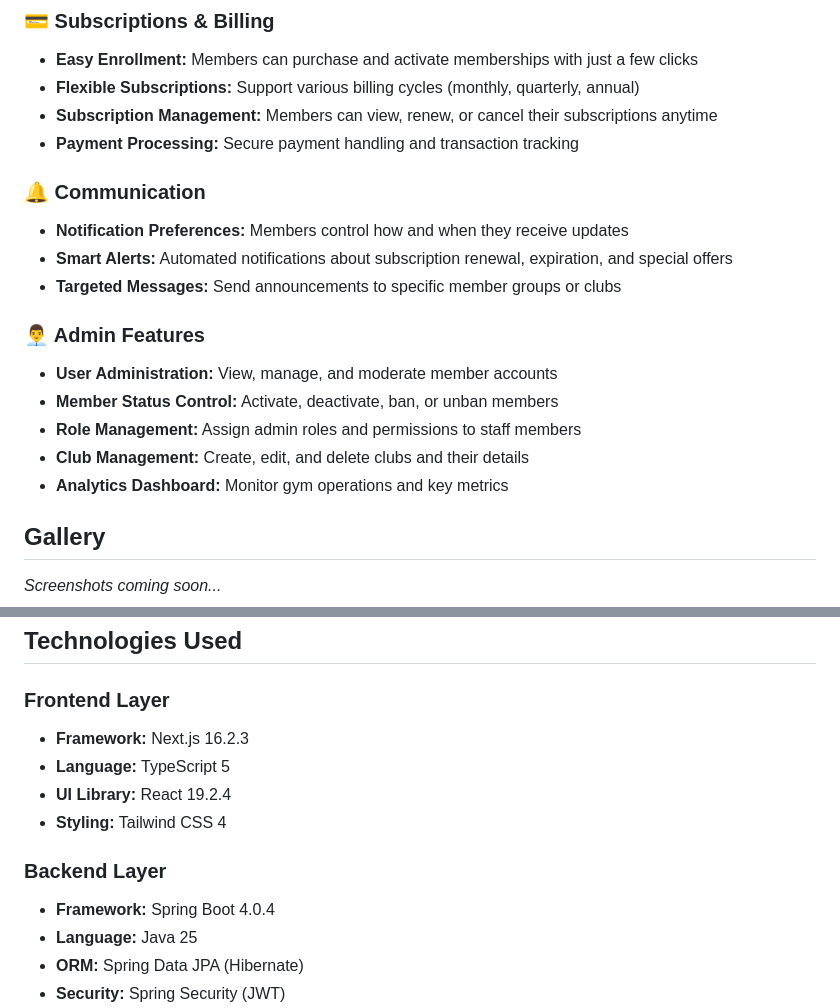
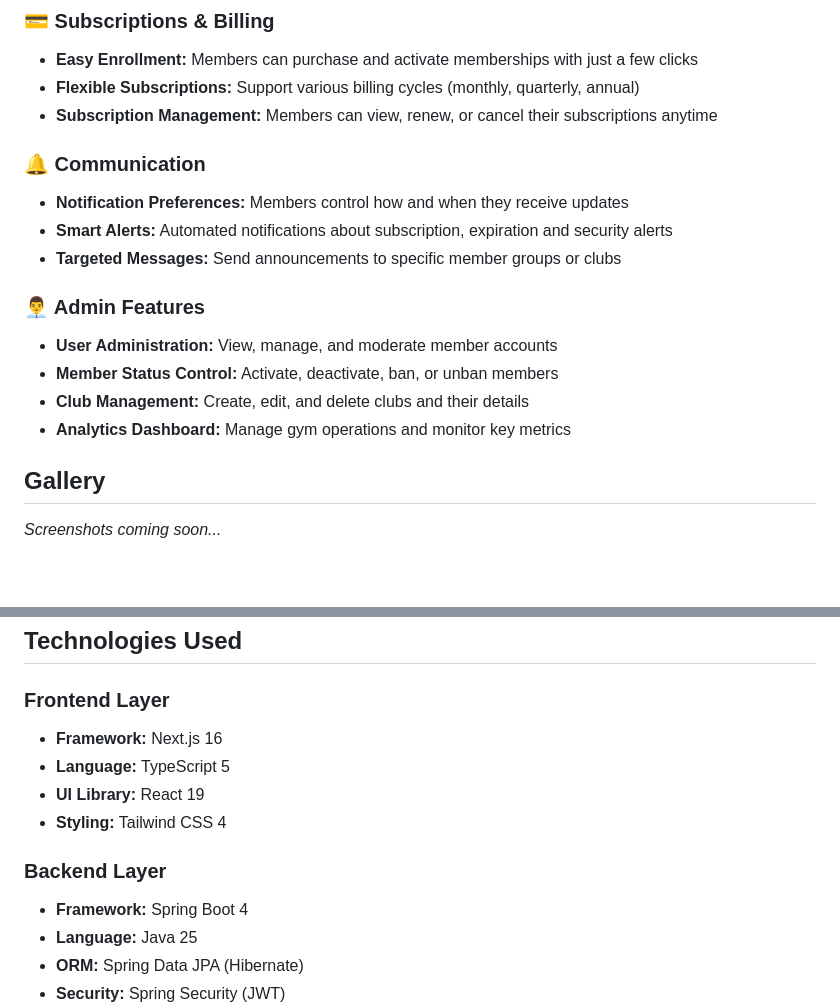
Before and after one commit to yigitgirit/talos-gym, a Markdown page: README.md, 2 parts joined by grey strips. Rendered like a GitHub page; blank space fills up the shorter version.

```diff
--- a/README.md
+++ b/README.md
@@ -48,19 +48,17 @@ A full-stack Gym Management application built with **Spring Boot** and **Next.js
 - **Easy Enrollment:** Members can purchase and activate memberships with just a few clicks
 - **Flexible Subscriptions:** Support various billing cycles (monthly, quarterly, annual)
 - **Subscription Management:** Members can view, renew, or cancel their subscriptions anytime
-- **Payment Processing:** Secure payment handling and transaction tracking
 
 ### 🔔 Communication
 - **Notification Preferences:** Members control how and when they receive updates
-- **Smart Alerts:** Automated notifications about subscription renewal, expiration, and special offers
+- **Smart Alerts:** Automated notifications about subscription, expiration and security alerts
 - **Targeted Messages:** Send announcements to specific member groups or clubs
 
 ### 👨‍💼 Admin Features
 - **User Administration:** View, manage, and moderate member accounts
 - **Member Status Control:** Activate, deactivate, ban, or unban members
-- **Role Management:** Assign admin roles and permissions to staff members
 - **Club Management:** Create, edit, and delete clubs and their details
-- **Analytics Dashboard:** Monitor gym operations and key metrics
+- **Analytics Dashboard:** Manage gym operations and monitor key metrics
 
 ## Gallery
 
@@ -237,13 +235,13 @@ apps/nextjs-app/src/
 ## Technologies Used
 
 ### Frontend Layer
-- **Framework:** Next.js 16.2.3
+- **Framework:** Next.js 16
 - **Language:** TypeScript 5
-- **UI Library:** React 19.2.4
+- **UI Library:** React 19
 - **Styling:** Tailwind CSS 4
 
 ### Backend Layer
-- **Framework:** Spring Boot 4.0.4
+- **Framework:** Spring Boot 4
 - **Language:** Java 25
 - **ORM:** Spring Data JPA (Hibernate)
 - **Security:** Spring Security (JWT)
```
